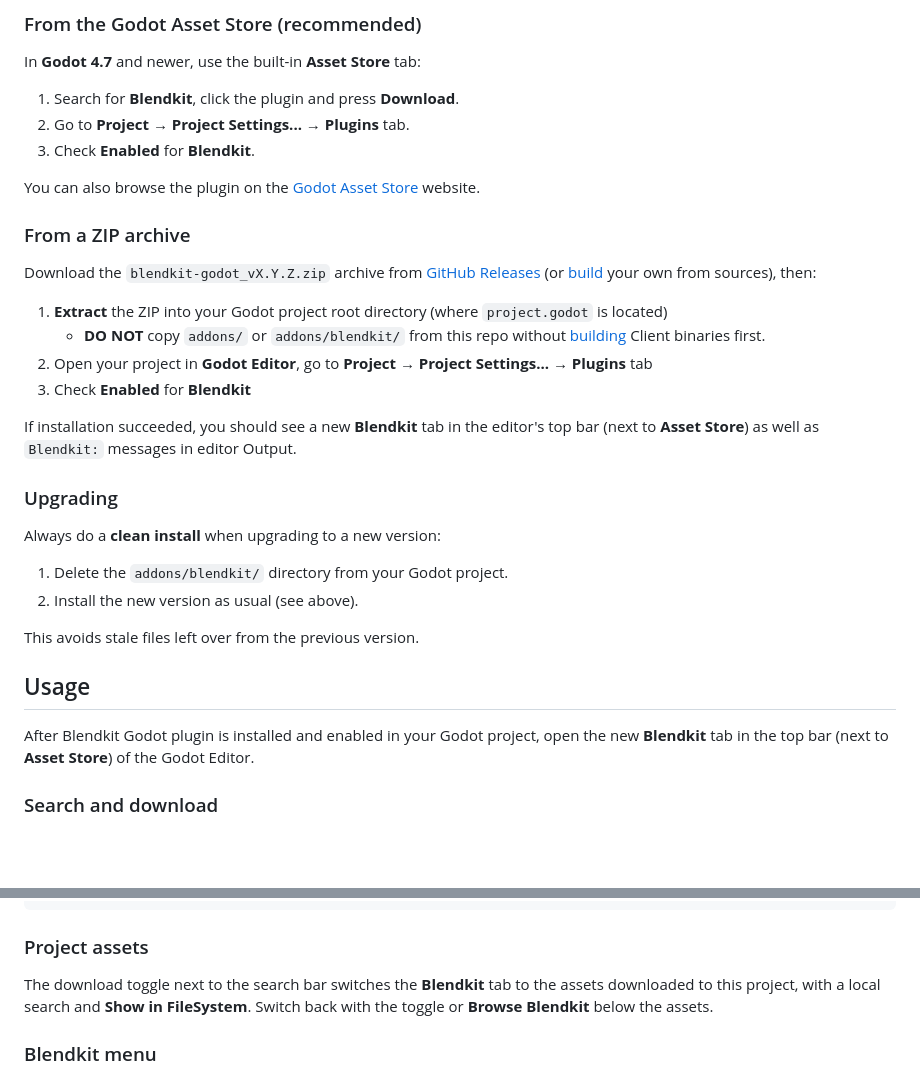
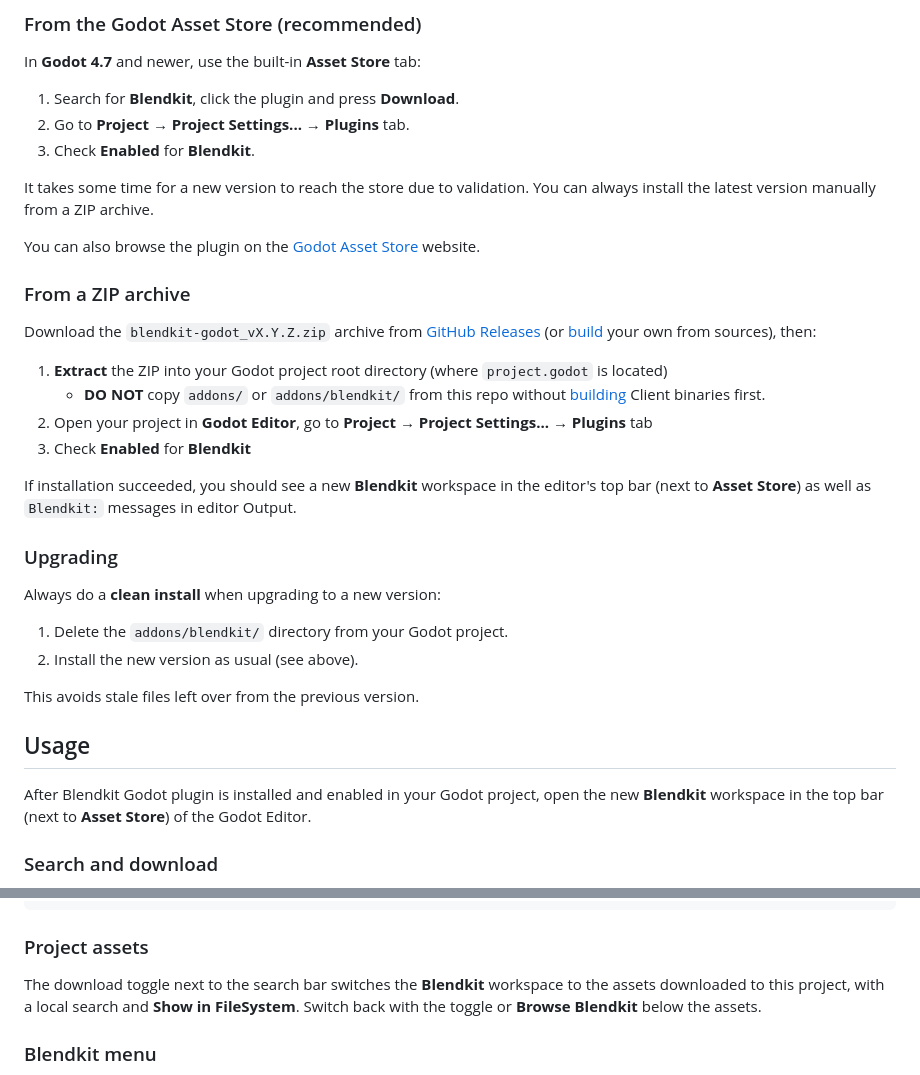
Before and after one commit to ikonnow/Assets2Godot, a Markdown page: README.md, 2 parts joined by grey strips. Drawn GitHub-style; blank space fills up the shorter version.

```diff
--- a/README.md
+++ b/README.md
@@ -90,6 +86,9 @@ In **Godot 4.7** and newer, use the built-in **Asset Store** tab:
 2. Go to **Project → Project Settings... → Plugins** tab.
 3. Check **Enabled** for **Blendkit**.
 
+It takes some time for a new version to reach the store due to validation.
+You can always install the latest version manually from a ZIP archive.
+
 You can also browse the plugin on the
 [Godot Asset Store](https://store.godotengine.org/asset/blendkit/blendkit/) website.
 
@@ -105,7 +104,7 @@ Download the `blendkit-godot_vX.Y.Z.zip` archive from
 2. Open your project in **Godot Editor**, go to **Project → Project Settings... → Plugins** tab
 3. Check **Enabled** for **Blendkit**
 
-If installation succeeded, you should see a new **Blendkit** tab in the
+If installation succeeded, you should see a new **Blendkit** workspace in the
 editor's top bar (next to **Asset Store**) as well as `Blendkit:` messages in
 editor Output.
 
@@ -122,8 +121,8 @@ This avoids stale files left over from the previous version.
 ## Usage
 
 After Blendkit Godot plugin is installed and enabled in your Godot project,
-open the new **Blendkit** tab in the top bar (next to **Asset Store**) of the
-Godot Editor.
+open the new **Blendkit** workspace in the top bar (next to **Asset Store**)
+of the Godot Editor.
 
 ### Search and download
 
@@ -178,8 +177,8 @@ bk_assets
 
 ### Project assets
 
-The download toggle next to the search bar switches the **Blendkit** tab to
-the assets downloaded to this project, with a local search and
+The download toggle next to the search bar switches the **Blendkit** workspace
+to the assets downloaded to this project, with a local search and
 **Show in FileSystem**. Switch back with the toggle or **Browse Blendkit**
 below the assets.
 
```
Also changed, not shown: other parts of README.md (+25 -29 lines), CHANGELOG.md (+22 -62 lines), img/blendkit_in_godot.png, 1 other file.
